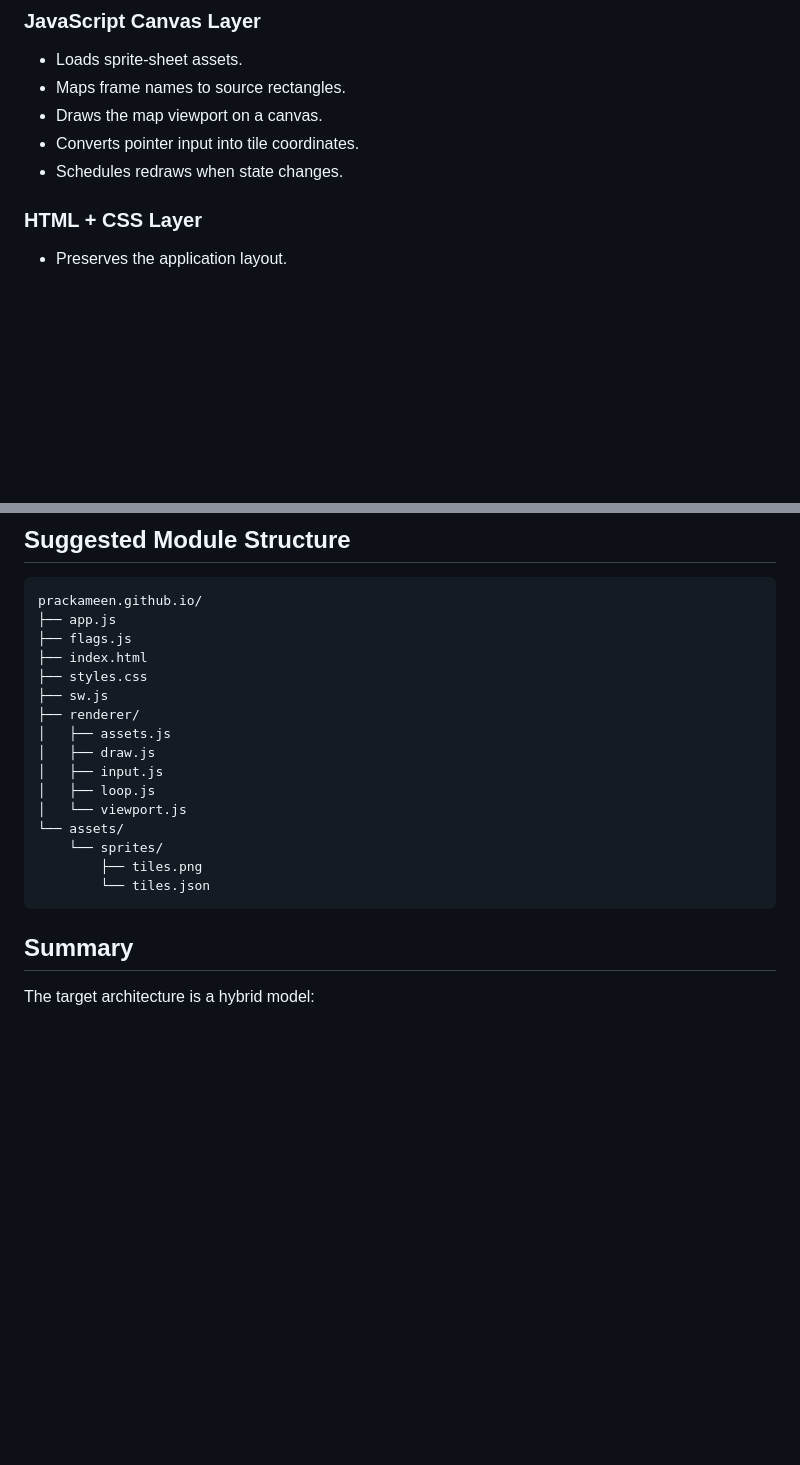
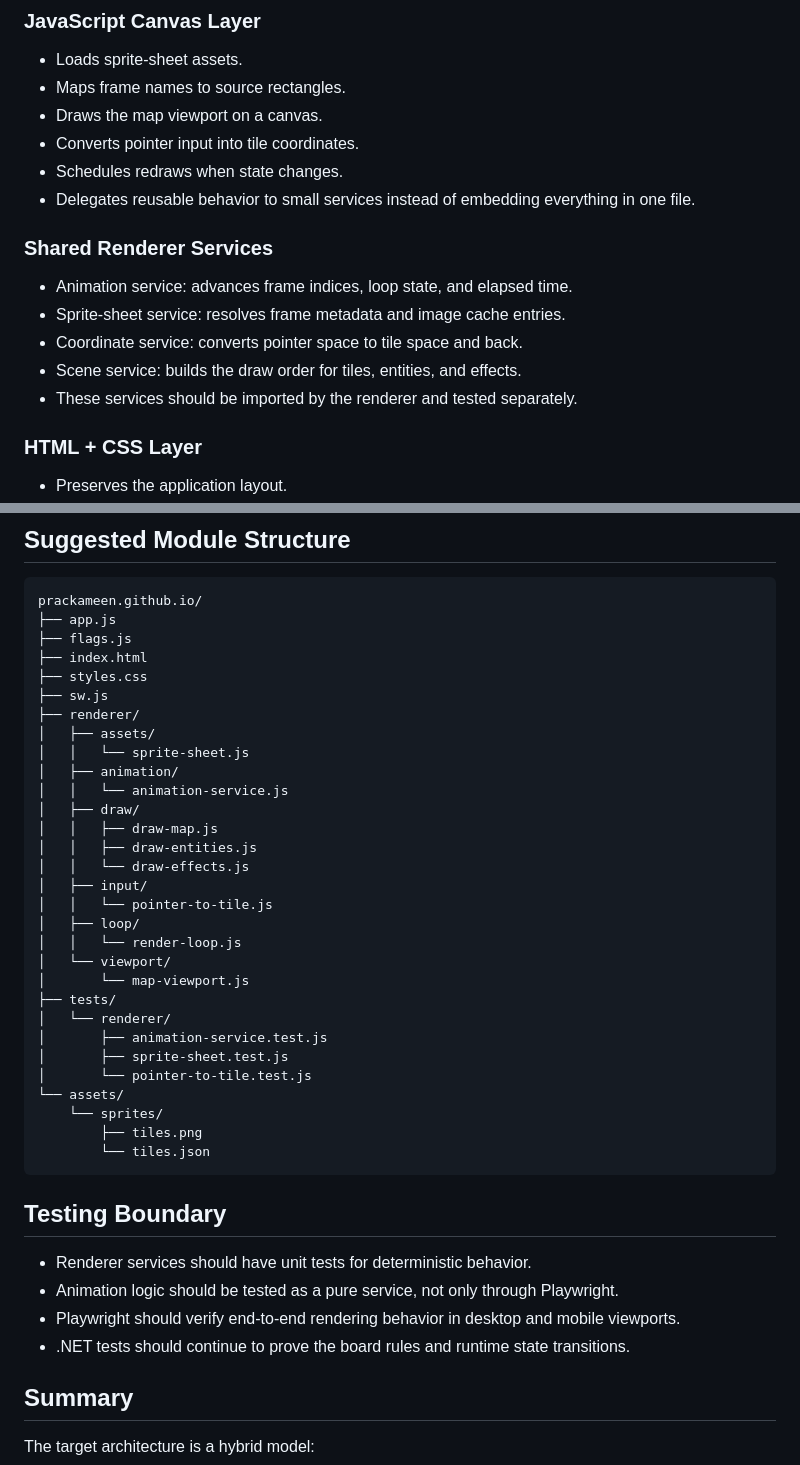
Before and after one commit to PrackaMeen/prackameen.github.io, a Markdown page: docs/canvas-rendering-hierarchy.md, 2 parts joined by grey strips. Rendered like a GitHub page; blank space fills up the shorter version.

````diff
--- a/docs/canvas-rendering-hierarchy.md
+++ b/docs/canvas-rendering-hierarchy.md
@@ -141,6 +141,15 @@ Canvas render pass
 - Draws the map viewport on a canvas.
 - Converts pointer input into tile coordinates.
 - Schedules redraws when state changes.
+- Delegates reusable behavior to small services instead of embedding everything in one file.
+
+### Shared Renderer Services
+
+- Animation service: advances frame indices, loop state, and elapsed time.
+- Sprite-sheet service: resolves frame metadata and image cache entries.
+- Coordinate service: converts pointer space to tile space and back.
+- Scene service: builds the draw order for tiles, entities, and effects.
+- These services should be imported by the renderer and tested separately.
 
 ### HTML + CSS Layer
 
@@ -159,16 +168,37 @@ prackameen.github.io/
 ├── styles.css
 ├── sw.js
 ├── renderer/
-│   ├── assets.js
-│   ├── draw.js
-│   ├── input.js
-│   ├── loop.js
-│   └── viewport.js
+│   ├── assets/
+│   │   └── sprite-sheet.js
+│   ├── animation/
+│   │   └── animation-service.js
+│   ├── draw/
+│   │   ├── draw-map.js
+│   │   ├── draw-entities.js
+│   │   └── draw-effects.js
+│   ├── input/
+│   │   └── pointer-to-tile.js
+│   ├── loop/
+│   │   └── render-loop.js
+│   └── viewport/
+│       └── map-viewport.js
+├── tests/
+│   └── renderer/
+│       ├── animation-service.test.js
+│       ├── sprite-sheet.test.js
+│       └── pointer-to-tile.test.js
 └── assets/
     └── sprites/
         ├── tiles.png
         └── tiles.json
 ```
+
+## Testing Boundary
+
+- Renderer services should have unit tests for deterministic behavior.
+- Animation logic should be tested as a pure service, not only through Playwright.
+- Playwright should verify end-to-end rendering behavior in desktop and mobile viewports.
+- .NET tests should continue to prove the board rules and runtime state transitions.
 
 ## Summary
 
````
Also changed, not shown: docs/canvas-rendering-implementation-plan.md (+21 -2 lines).
